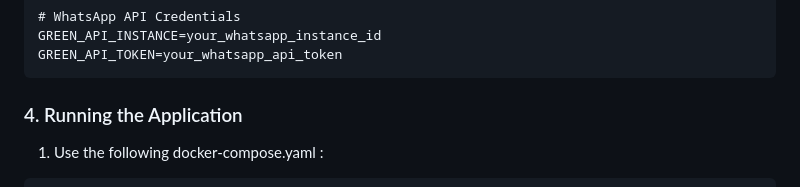
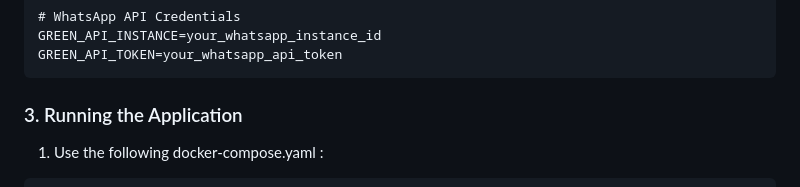
Before and after one commit to t0mer/Find-my-kids, a Markdown page: README.md, the part around the change. Rendered like a GitHub page.

````diff
--- a/README.md
+++ b/README.md
@@ -73,7 +73,7 @@ Before proceeding with the setup, ensure that you have the following:
   GREEN_API_TOKEN=your_whatsapp_api_token
   ```
 
-### 4. Running the Application
+### 3. Running the Application
 
 1. Use the following docker-compose.yaml :
   ```yaml
````
